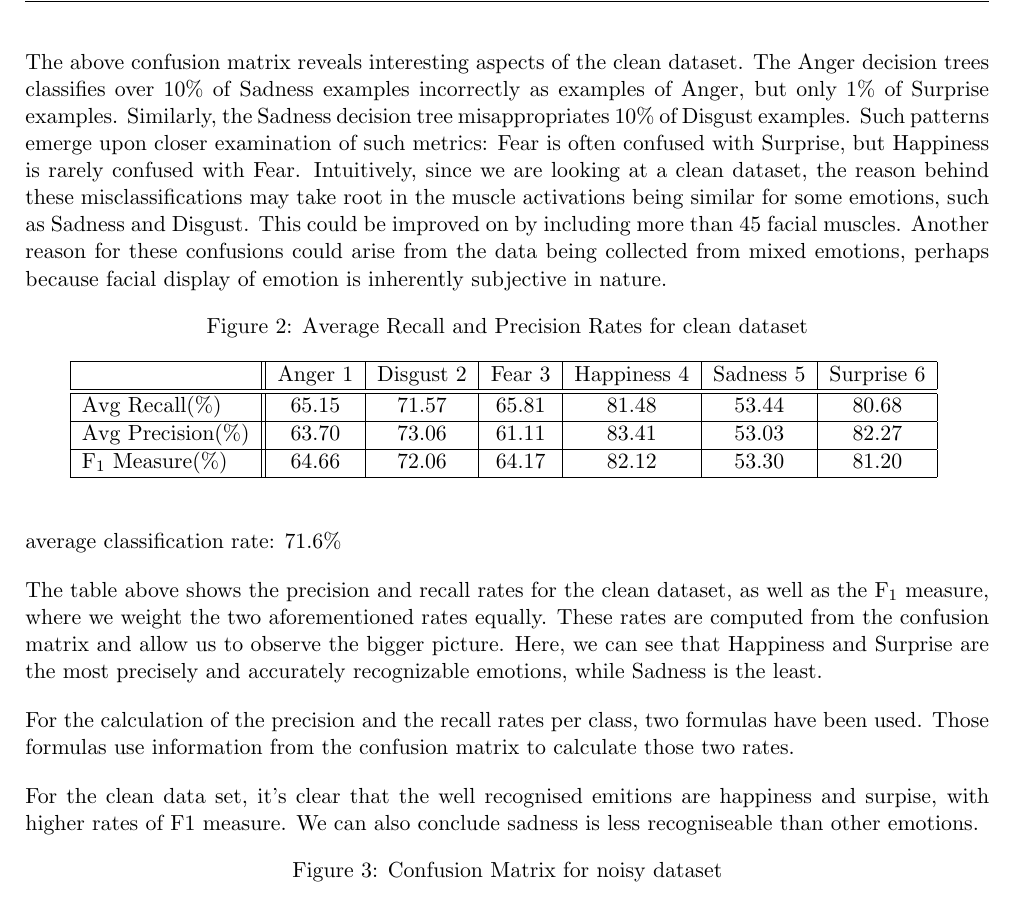
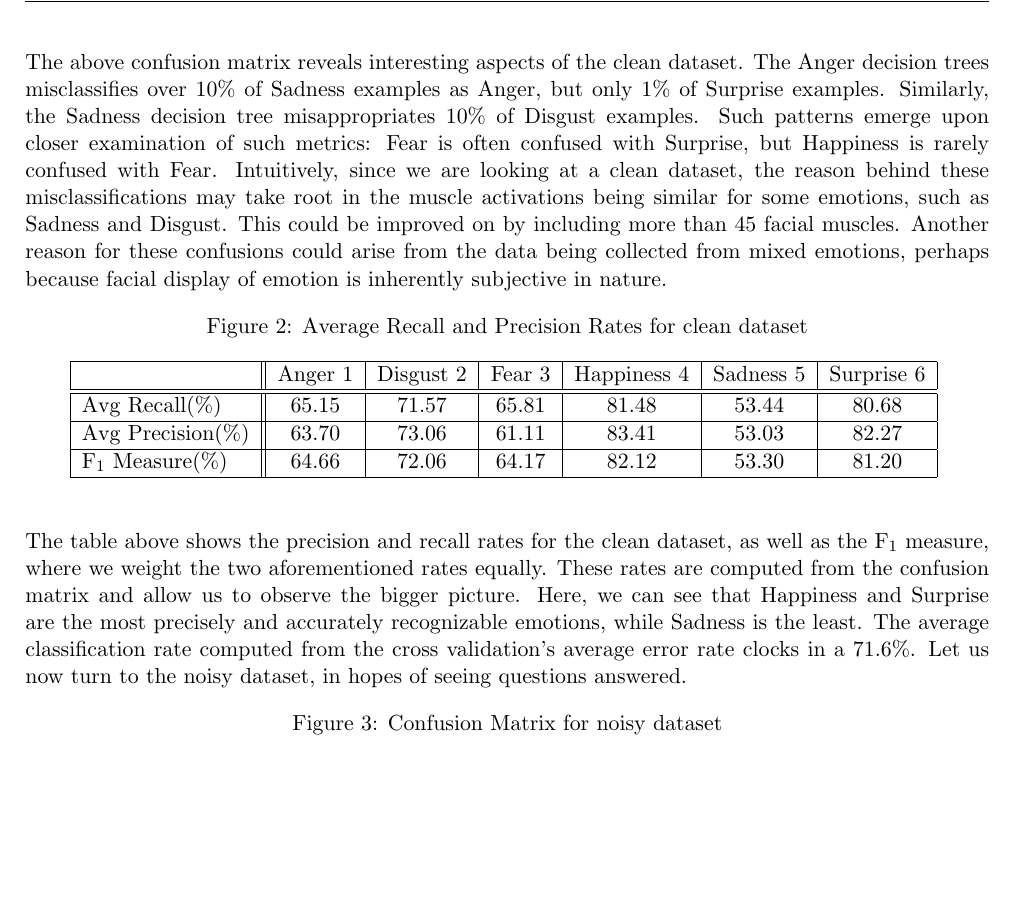
Before and after one commit to malonaz/ml_emotion_recognition, a LaTeX document (report/report.tex, which reads report/evaluation.tex): part of page 3 of 5, cut so that both start at the same text, the shorter picture padded with empty space. Compiled offline with pdfLaTeX.

Commit message:
finished clean data set average classification rate analysis

```diff
--- a/report/evaluation.tex
+++ b/report/evaluation.tex
@@ -10,7 +10,7 @@ which emotion misappropriates it.
 \include*{confusion_matrix_clean}
 
 The above confusion matrix reveals interesting aspects of the clean dataset.
-The Anger decision trees classifies over 10\% of Sadness examples incorrectly as examples of Anger, but only 1\% of Surprise examples.
+The Anger decision trees misclassifies over 10\% of Sadness examples as Anger, but only 1\% of Surprise examples.
 Similarly, the Sadness decision tree misappropriates 10\% of Disgust examples.
 Such patterns emerge upon closer examination of such metrics: Fear is often confused with Surprise, but Happiness is rarely confused with Fear.
 Intuitively, since we are looking at a clean dataset,
@@ -21,20 +21,11 @@ of emotion is inherently subjective in nature.
 
 \include*{recall_and_precision_rates_clean}
 
-average classification rate: 71.6\%
-
 The table above shows the precision and recall rates for the clean dataset, as well as the F\textsubscript{1} measure,
 where we weight the two aforementioned rates equally. These rates are computed from the confusion matrix and allow us to
 observe the bigger picture. Here, we can see that Happiness and Surprise are the most precisely and accurately recognizable
-emotions, while Sadness is the least.
-
-For the calculation of the precision and the recall rates per class, two formulas have been used.
-Those formulas use information from the confusion matrix to calculate those two rates.
-
-For the clean data set, it's clear that the well recognised emitions are happiness and surpise, with higher rates of F1 measure.
-We can also conclude sadness is less recogniseable than other emotions.
-
-
+emotions, while Sadness is the least. The average classification rate computed from the cross validation's average error rate
+clocks in a 71.6\%. Let us now turn to the noisy dataset, in hopes of seeing questions answered.
 
 
 \include*{confusion_matrix_noisy}
```
